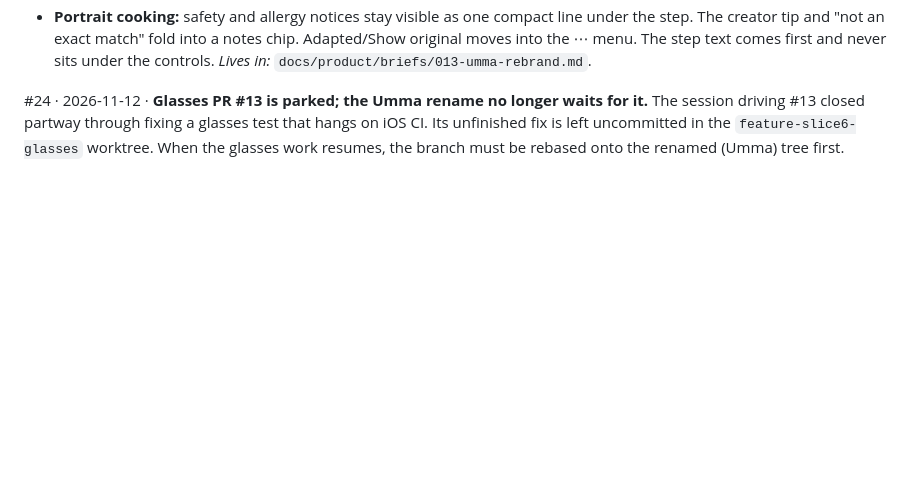
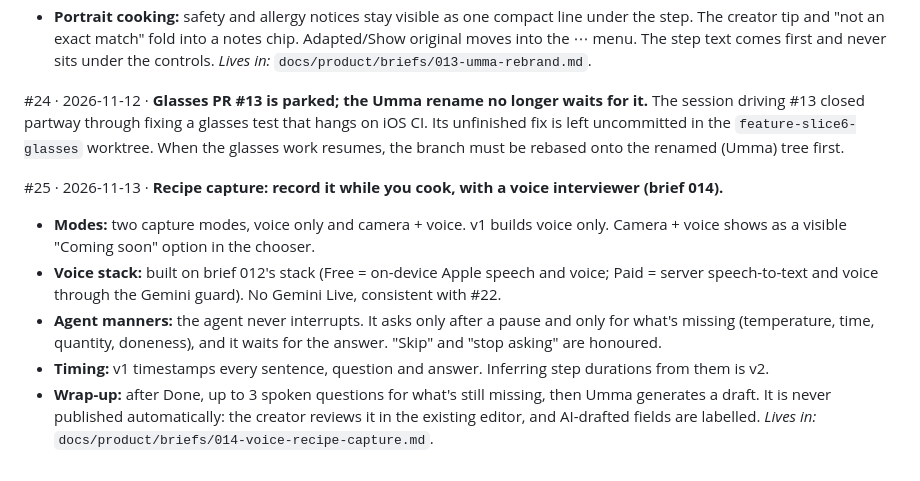
Before and after one commit to hshwang34/SousLens, a Markdown page: docs/product/DECISIONS.md, the part around the change. Drawn GitHub-style; blank space fills up the shorter version.

Commit message:
docs: brief 014 voice recipe capture, DECISIONS #25
Co-Authored-By: Claude Opus 5.5 <noreply@anthropic.com>

```diff
--- a/docs/product/DECISIONS.md
+++ b/docs/product/DECISIONS.md
@@ -234,3 +234,18 @@ CI (macOS) is now free, so it can run on every iOS PR instead of manual dispatch
 driving #13 closed partway through fixing a glasses test that hangs on iOS CI. Its unfinished fix is
 left uncommitted in the `feature-slice6-glasses` worktree. When the glasses work resumes, the branch
 must be rebased onto the renamed (Umma) tree first.
+
+#25 · 2026-11-13 · **Recipe capture: record it while you cook, with a voice interviewer (brief 014).**
+- **Modes:** two capture modes, voice only and camera + voice. v1 builds voice only. Camera + voice
+  shows as a visible "Coming soon" option in the chooser.
+- **Voice stack:** built on brief 012's stack (Free = on-device Apple speech and voice; Paid =
+  server speech-to-text and voice through the Gemini guard). No Gemini Live, consistent with #22.
+- **Agent manners:** the agent never interrupts. It asks only after a pause and only for
+  what's missing (temperature, time, quantity, doneness), and it waits for the answer.
+  "Skip" and "stop asking" are honoured.
+- **Timing:** v1 timestamps every sentence, question and answer. Inferring step durations from
+  them is v2.
+- **Wrap-up:** after Done, up to 3 spoken questions for what's still missing, then Umma generates
+  a draft. It is never published automatically: the creator reviews it in the existing editor,
+  and AI-drafted fields are labelled.
+*Lives in:* `docs/product/briefs/014-voice-recipe-capture.md`.
```
Also changed, not shown: 2 other files.
